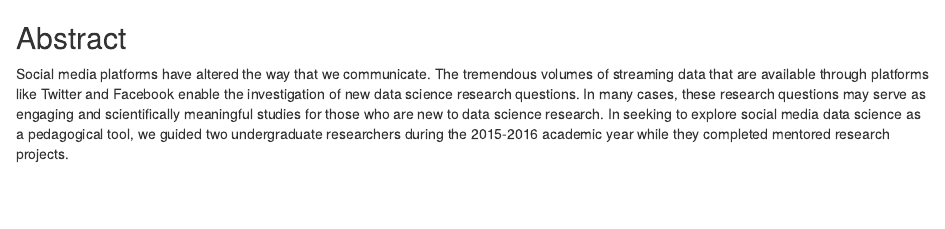
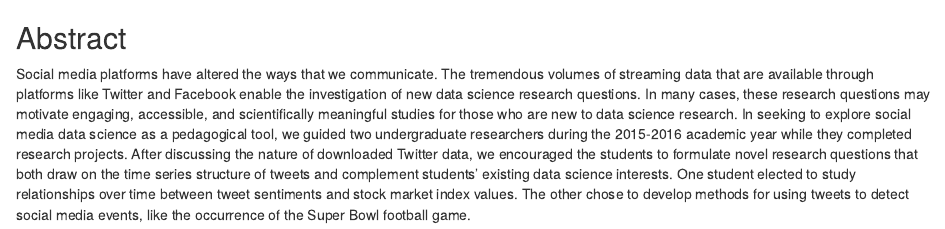
Before and after one commit to fboehm/jse-2019, an R Markdown document (Rmd/abstract.Rmd): the page in a window 1100 px wide, from its top. Rendered offline with R 4.5, knitr and Pandoc, with nearby package versions.

Commit message:
elaborated abstract

```diff
--- a/Rmd/abstract.Rmd
+++ b/Rmd/abstract.Rmd
@@ -1,4 +1,4 @@
 ## Abstract
 
-Social media platforms have altered the way that we communicate. The tremendous volumes of streaming data that are available through platforms like Twitter and Facebook enable the investigation of new data science research questions. In many cases, these research questions may serve as engaging and scientifically meaningful studies for those who are new to data science research.
-In seeking to explore social media data science as a pedagogical tool, we guided two undergraduate researchers during the 2015-2016 academic year while they completed mentored research projects.
+Social media platforms have altered the ways that we communicate. The tremendous volumes of streaming data that are available through platforms like Twitter and Facebook enable the investigation of new data science research questions. In many cases, these research questions may motivate engaging, accessible, and scientifically meaningful studies for those who are new to data science research.
+In seeking to explore social media data science as a pedagogical tool, we guided two undergraduate researchers during the 2015-2016 academic year while they completed research projects. After discussing the nature of downloaded Twitter data, we encouraged the students to formulate novel research questions that both  draw on the time series structure of tweets and complement students' existing data science interests. One student elected to study relationships over time between tweet sentiments and stock market index values. The other chose to develop methods for using tweets to detect social media events, like the occurrence of the Super Bowl football game.
```
